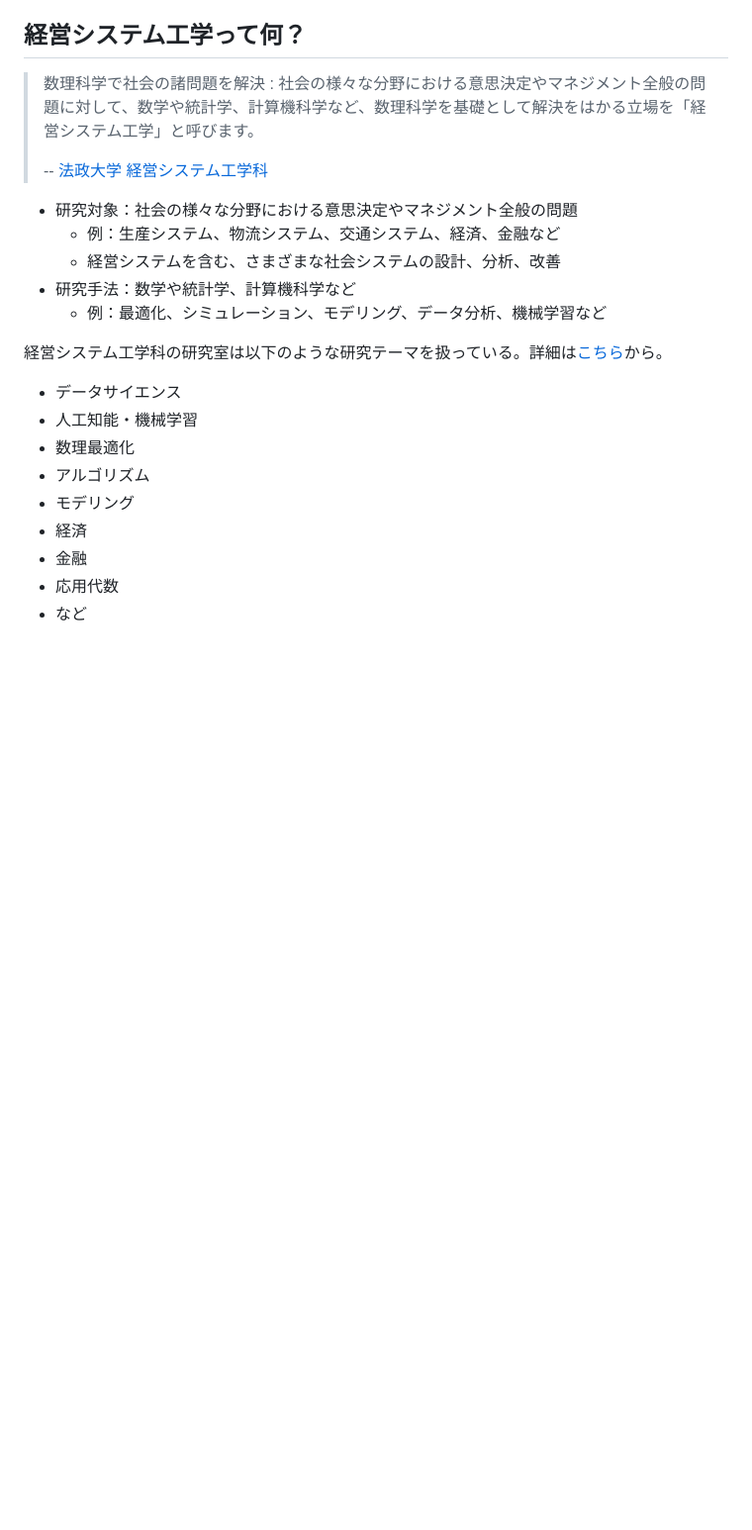
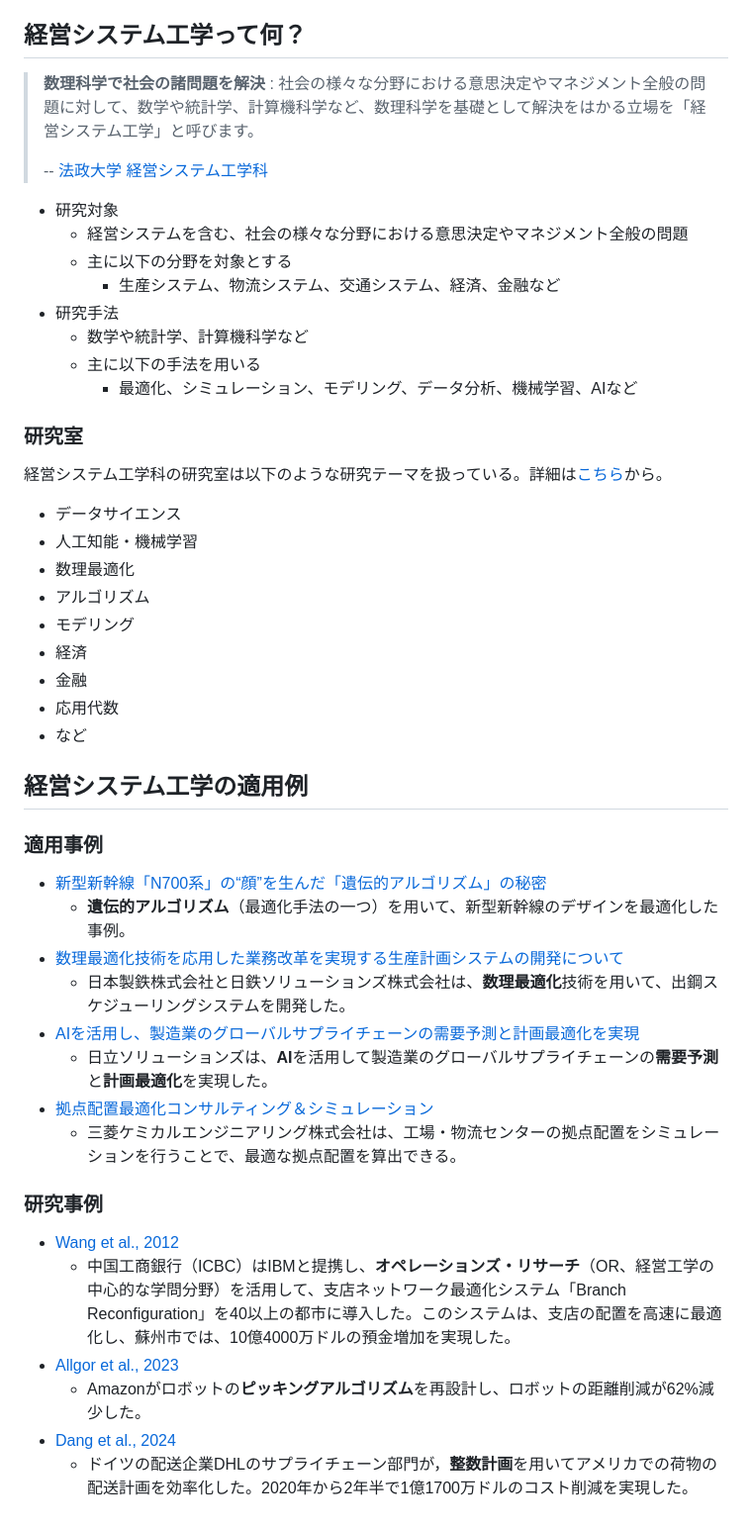
Before and after one commit to zi-ang-liu/jb-open-campus, a Markdown page: demo/search.md, the part around the change. Shown: that part at 99% size. Rendered like a GitHub page; blank space fills up the shorter version.

```diff
--- a/demo/search.md
+++ b/demo/search.md
@@ -880,16 +880,21 @@ VLSIのダイ。VLSIは数万個の論理ゲートで構成される。VLSIの
 
 ## 経営システム工学って何？
 
-> 数理科学で社会の諸問題を解決
+> **数理科学で社会の諸問題を解決**
 > : 社会の様々な分野における意思決定やマネジメント全般の問題に対して、数学や統計学、計算機科学など、数理科学を基礎として解決をはかる立場を「経営システム工学」と呼びます。
 >
 > -- [法政大学 経営システム工学科](https://ise-hp.ws.hosei.ac.jp/study/)
 
-- 研究対象：社会の様々な分野における意思決定やマネジメント全般の問題
-  - 例：生産システム、物流システム、交通システム、経済、金融など
-  - 経営システムを含む、さまざまな社会システムの設計、分析、改善
-- 研究手法：数学や統計学、計算機科学など
-  - 例：最適化、シミュレーション、モデリング、データ分析、機械学習など
+- 研究対象
+  - 経営システムを含む、社会の様々な分野における意思決定やマネジメント全般の問題
+  - 主に以下の分野を対象とする
+    - 生産システム、物流システム、交通システム、経済、金融など
+- 研究手法
+  - 数学や統計学、計算機科学など
+  - 主に以下の手法を用いる
+    - 最適化、シミュレーション、モデリング、データ分析、機械学習、AIなど
+
+### 研究室
 
 経営システム工学科の研究室は以下のような研究テーマを扱っている。詳細は[こちら](https://ise-hp.ws.hosei.ac.jp/research/)から。
 
@@ -902,3 +907,25 @@ VLSIのダイ。VLSIは数万個の論理ゲートで構成される。VLSIの
 - 金融
 - 応用代数
 - など
+
+## 経営システム工学の適用例
+
+### 適用事例
+
+- [新型新幹線「N700系」の“顔”を生んだ「遺伝的アルゴリズム」の秘密](https://xtech.nikkei.com/it/article/COLUMN/20070705/276801/)
+  - **遺伝的アルゴリズム**（最適化手法の一つ）を用いて、新型新幹線のデザインを最適化した事例。
+- [数理最適化技術を応用した業務改革を実現する生産計画システムの開発について](https://www.nipponsteel.com/news/20231025_200.html)
+  - 日本製鉄株式会社と日鉄ソリューションズ株式会社は、**数理最適化**技術を用いて、出鋼スケジューリングシステムを開発した。
+- [AIを活用し、製造業のグローバルサプライチェーンの需要予測と計画最適化を実現](https://www.hitachi-solutions.co.jp/company/press/news/2024/0723.html)
+  - 日立ソリューションズは、**AI**を活用して製造業のグローバルサプライチェーンの**需要予測**と**計画最適化**を実現した。
+- [拠点配置最適化コンサルティング＆シミュレーション]()
+  - 三菱ケミカルエンジニアリング株式会社は、工場・物流センターの拠点配置をシミュレーションを行うことで、最適な拠点配置を算出できる。
+
+### 研究事例
+
+- [Wang et al., 2012](https://doi.org/10.1287/inte.1110.0614)
+  - 中国工商銀行（ICBC）はIBMと提携し、**オペレーションズ・リサーチ**（OR、経営工学の中心的な学問分野）を活用して、支店ネットワーク最適化システム「Branch Reconfiguration」を40以上の都市に導入した。このシステムは、支店の配置を高速に最適化し、蘇州市では、10億4000万ドルの預金増加を実現した。
+- [Allgor et al., 2023](https://doi.org/10.1287/inte.2022.1143)
+  - Amazonがロボットの**ピッキングアルゴリズム**を再設計し、ロボットの距離削減が62%減少した。
+- [Dang et al., 2024](https://doi.org/10.1287/inte.2023.0087)
+  - ドイツの配送企業DHLのサプライチェーン部門が，**整数計画**を用いてアメリカでの荷物の配送計画を効率化した。2020年から2年半で1億1700万ドルのコスト削減を実現した。
```
